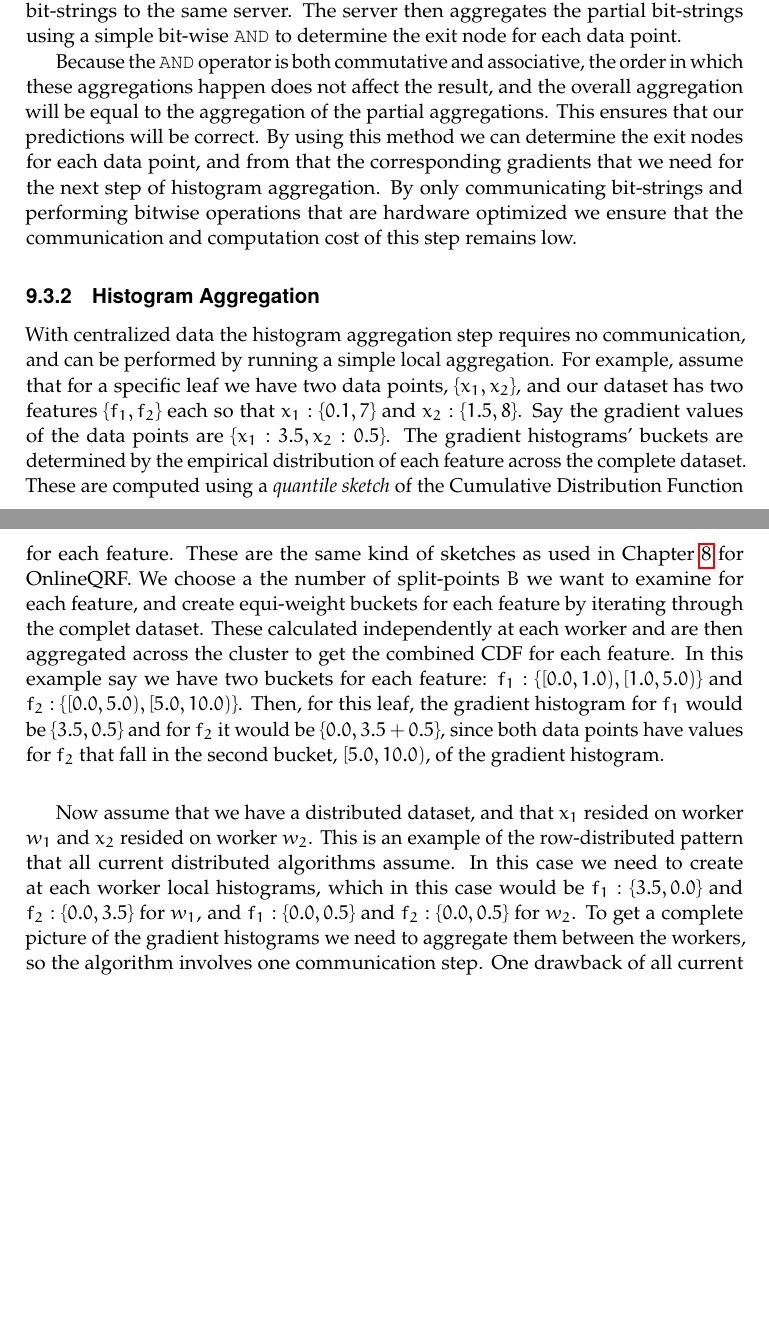
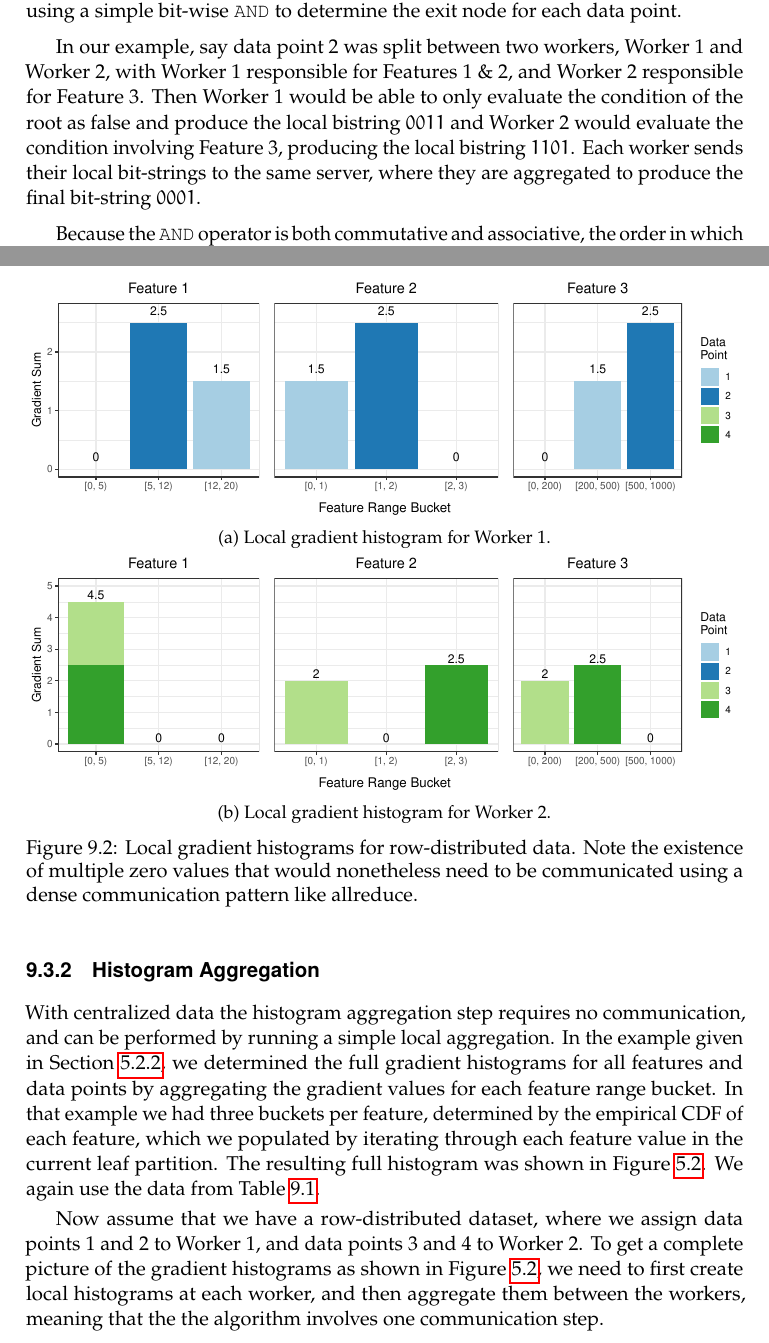
Before and after one commit to thvasilo/phd-thesis-tex, a LaTeX thesis (main.tex, which reads tex/scalable-boosted.tex): two parts of pages 88 and 89 of 122 before the commit and two parts of pages 89 and 90 of 124 after it, joined at a grey line, cut at the place of the change, the shorter picture padded with empty space. Compiled offline with pdfLaTeX.

Commit message:
Add quickscorer example and row-dist histogram figures.

```diff
--- a/tex/scalable-boosted.tex
+++ b/tex/scalable-boosted.tex
@@ -153,11 +203,18 @@ a horizontal slice, all send their bit-strings to the same server.
 The server then aggregates the partial bit-strings using a simple bit-wise \AND to determine the exit
 node for each data point.
 
+In our example, say data point 2 was split between two workers, Worker 1 and Worker 2,
+with Worker 1 responsible for Features 1 \& 2, and Worker 2 responsible for Feature 3.
+Then Worker 1 would be able to only evaluate the condition of the root as false and produce
+the local bistring $0011$ and Worker 2 would evaluate the condition involving Feature 3, producing
+the local bistring $1101$. Each worker sends their local bit-strings to the same server,
+where they are aggregated to produce the final bit-string $0001$.
+
 Because the \AND operator is both commutative and associative, the order in which
 these aggregations happen does not affect the result, and the overall aggregation
 will be equal to the aggregation of the partial aggregations. This ensures that
 our predictions will be correct. By using this method we can determine the exit
-nodes for each data point, and from that the corresponding gradients that we need
+nodes for each data point, and from that, the corresponding gradients that we need
 for the next step of histogram aggregation. By only communicating bit-strings
 and performing bitwise operations that are hardware optimized we ensure that
 the communication and computation cost of this step remains low.
@@ -168,26 +225,37 @@ the communication and computation cost of this step remains low.
 
 With centralized data the histogram aggregation step requires no communication,
 and can be performed by running a simple local aggregation.
-For example, assume that for a specific leaf we have two data points, $\{x_1, x_2\}$,
-and our dataset has two features $\{f_1, f_2\}$ each so that $x_1: \{0.1, 7\}$ and $x_2: \{1.5, 8\}$.
-Say the gradient values of the data points are $\{x_1: 3.5, x_2: 0.5\}$.
-The gradient histograms' buckets are determined by the empirical distribution of each
-feature across the complete dataset. These are computed using a \emph{quantile sketch}
-of the Cumulative Distribution Function for each feature. These are the same kind of sketches
-as used in Chapter \ref{ch:uncertain-trees} for OnlineQRF. We choose a the number of split-points
-$B$ we want to examine for each feature, and create equi-weight buckets for each feature
-by iterating through the complet dataset. These calculated independently at each worker
-and are then aggregated across the cluster to get the combined CDF for each feature.
-In this example say we have two buckets for each feature:
-$f_1: \{[0.0, 1.0), [1.0, 5.0)\}$ and $f_2:\{ [0.0, 5.0), [5.0, 10.0)\}$.
-Then, for this leaf, the gradient histogram for $f_1$ would be $\{3.5, 0.5\}$ and for $f_2$
-it would be $\{0.0, 3.5 + 0.5\}$, since both data points have values for $f_2$ that fall
-in the second bucket, $[5.0, 10.0)$, of the gradient histogram.
+In the example given in Section \ref{sec:bg-dt-gbts}, we determined the full
+gradient histograms for all features and data points by aggregating the
+gradient values for each feature range bucket.
+In that example we had three buckets per feature, determined by the empirical
+CDF of each feature, which we populated by iterating through each feature
+value in the current leaf partition. The resulting full histogram was
+shown in Figure \ref{fig:gradient-all-features}. We  again use the
+data from Table \ref{tab:example-data-reprod}.
 
-Now assume that we have a distributed dataset, and that $x_1$ resided on worker $w_1$ and $x_2$ resided on worker $w_2$. This is
-an example of the row-distributed pattern that all current distributed algorithms assume.
-In this case we need to create at each worker local histograms, which
-in this case would be $f_1: \{3.5, 0.0\}$ and $f_2: \{0.0, 3.5\}$ for $w_1$, and $f_1: \{0.0, 0.5\}$ and $f_2: \{0.0, 0.5\}$ for $w_2$. To get a complete picture of the gradient histograms
-we need to aggregate them between the workers, so the algorithm involves one communication
-step. One drawback of all current row-distributed methods is that they use dense communication
-for the aggregation we just described. For the example given above, dense communication
+
+Now assume that we have a row-distributed dataset, where we assign data points 1 and 2 to Worker 1, and data points 3 and 4 to
+Worker 2.
+To get a complete picture of the gradient histograms as shown in Figure \ref{fig:gradient-all-features}, we need to first create local histograms at each worker, and
+then aggregate them between the workers, meaning that the the algorithm involves one communication
+step.
+
+\begin{figure}
+	\centering
+	\begin{subfigure}[t]{\textwidth}
+		\centering
+		\includegraphics[width=\linewidth]{all-features-grad-rowdist-w1}
+		\caption{Local gradient histogram for Worker 1.}
+		\label{fig:grad-row-dist-w1}
+	\end{subfigure}
+	\\
+	\begin{subfigure}[t]{\textwidth}
+		\centering
+		\includegraphics[width=\linewidth]{all-features-grad-rowdist-w2}
+		\caption{Local gradient histogram for Worker 2.}
+		\label{fig:grad-row-dist-w2}
+	\end{subfigure}
+	\caption{Local gradient histograms for row-distributed data. Note the existence of multiple
+	zero values that would nonetheless need to be communicated using a dense communication pattern like
+	allreduce.}
```
Also changed, not shown: main.bib (+42 -0 lines), tex/distributed-ml.tex (+11 -0 lines), figures/all-features-grad-rowdist-w1.pdf (added), figures/all-features-grad-rowdist-w2.pdf (added), figures/all-features-grad.pdf, figures/decision_tree.pdf (added), figures/feature-one-grad.pdf, tex/scalable-boosted.tex (61 more changed lines).
